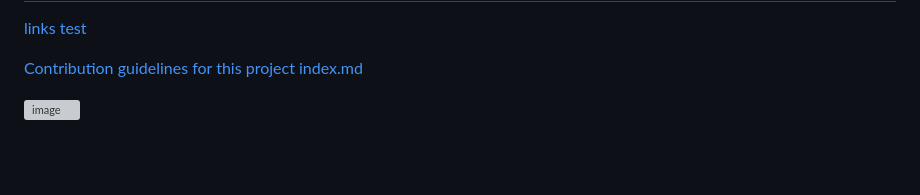
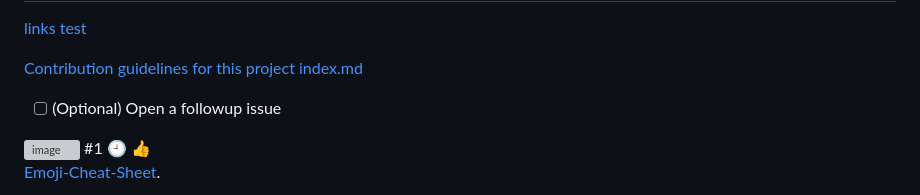
Before and after one commit to Charles2029/GitHub-learning-, a Markdown page: README.md, the part around the change. Drawn GitHub-style; blank space fills up the shorter version; grey boxes are pictures that could not be loaded.

```diff
--- a/README.md
+++ b/README.md
@@ -202,5 +202,11 @@ this is whole [link](https://docs.github.com/en/get-started/writing-on-github/ge
 
 [Contribution guidelines for this project](docs/CONTRIBUTING.md)
 [index.md](/index.md)
+- [ ] \(Optional) Open a followup issue
 
 <img width="811" alt="image" src="https://github.com/Charles2029/GitHub-learning-/assets/111632432/14016ae9-c282-49a4-bfa2-2912efc4fb2f">
+#1
+🕘
+ 👍
+
+ [Emoji-Cheat-Sheet](https://github.com/ikatyang/emoji-cheat-sheet/blob/master/README.md).
```
